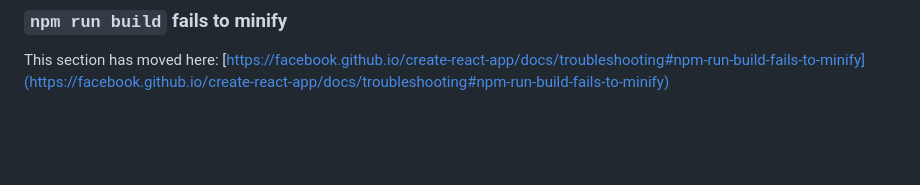
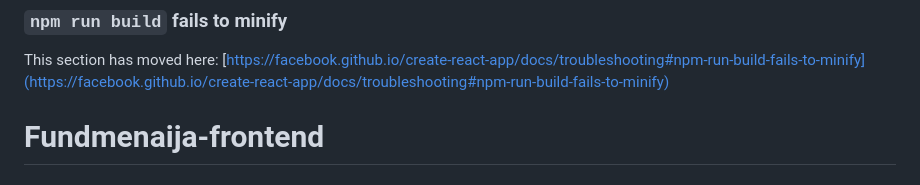
Before and after one commit to EngrVictor/Fundmenaija-frontend, a Markdown page: README.md, the part around the change. Rendered like a GitHub page; blank space fills up the shorter version.

```diff
--- a/README.md
+++ b/README.md
@@ -68,3 +68,4 @@ This section has moved here: [https://facebook.github.io/create-react-app/docs/d
 ### `npm run build` fails to minify
 
 This section has moved here: [https://facebook.github.io/create-react-app/docs/troubleshooting#npm-run-build-fails-to-minify](https://facebook.github.io/create-react-app/docs/troubleshooting#npm-run-build-fails-to-minify)
+# Fundmenaija-frontend
```
